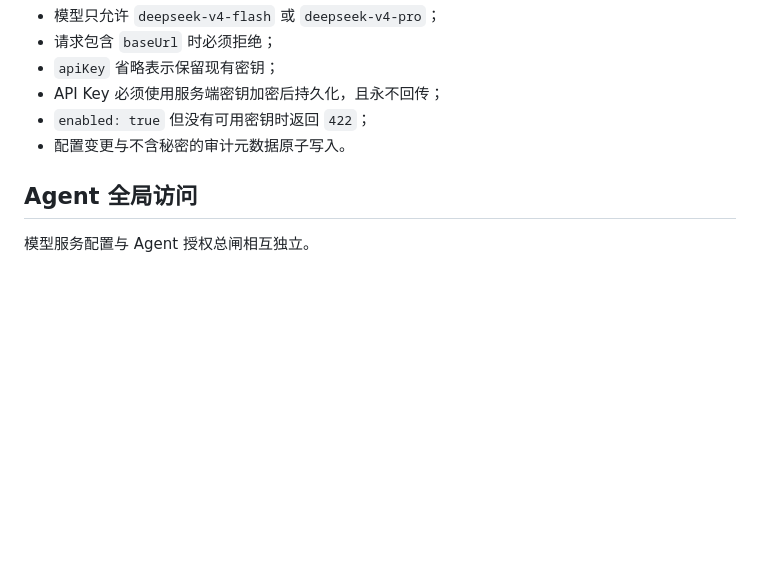
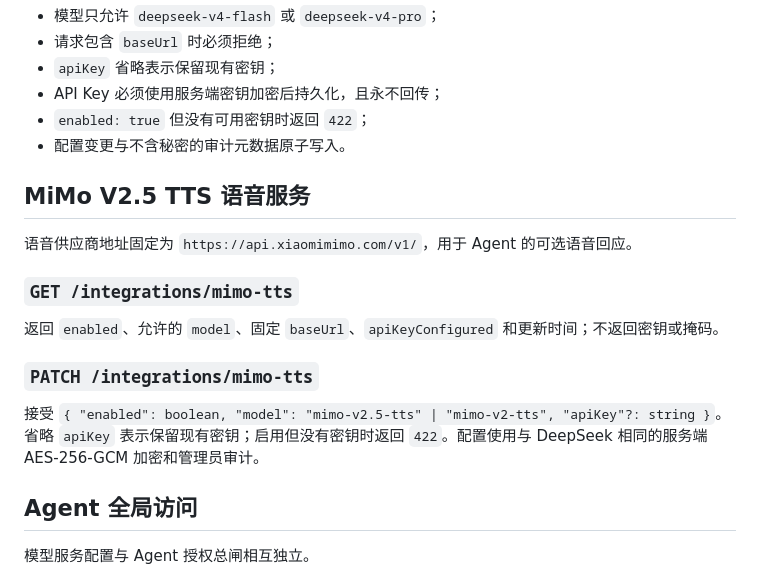
Before and after one commit to TianLongLuo/game-signal-lab, a Markdown page: admin/API_CONTRACT.md, the part around the change. Rendered like a GitHub page; blank space fills up the shorter version.

Commit message:
feat: add server-side MiMo TTS configuration

```diff
--- a/admin/API_CONTRACT.md
+++ b/admin/API_CONTRACT.md
@@ -210,6 +210,18 @@
 - `enabled: true` 但没有可用密钥时返回 `422`；
 - 配置变更与不含秘密的审计元数据原子写入。
 
+## MiMo V2.5 TTS 语音服务
+
+语音供应商地址固定为 `https://api.xiaomimimo.com/v1/`，用于 Agent 的可选语音回应。
+
+### `GET /integrations/mimo-tts`
+
+返回 `enabled`、允许的 `model`、固定 `baseUrl`、`apiKeyConfigured` 和更新时间；不返回密钥或掩码。
+
+### `PATCH /integrations/mimo-tts`
+
+接受 `{ "enabled": boolean, "model": "mimo-v2.5-tts" | "mimo-v2-tts", "apiKey"?: string }`。省略 `apiKey` 表示保留现有密钥；启用但没有密钥时返回 `422`。配置使用与 DeepSeek 相同的服务端 AES-256-GCM 加密和管理员审计。
+
 ## Agent 全局访问
 
 模型服务配置与 Agent 授权总闸相互独立。
```
